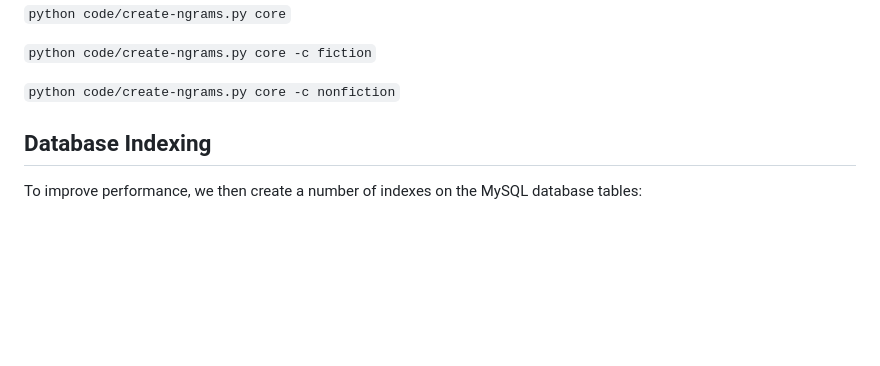
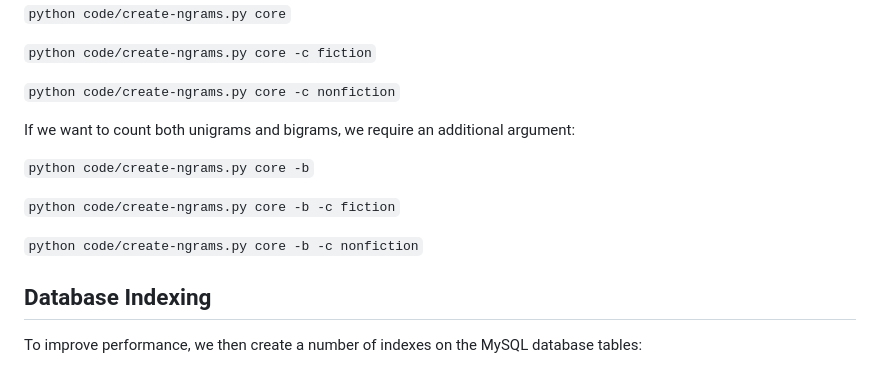
Before and after one commit to derekgreene/curatr, a Markdown page: INSTALL.md, the part around the change. GitHub-like rendering; blank space fills up the shorter version.

Commit message:
Update installation instructions for ngrams

````diff
--- a/INSTALL.md
+++ b/INSTALL.md
@@ -42,6 +42,14 @@ For ngram frequency counts, we need to run the following to process the collecti
 ```python code/create-ngrams.py core -c fiction```
 
 ```python code/create-ngrams.py core -c nonfiction```
+
+If we want to count both unigrams and bigrams, we require an additional argument:
+
+```python code/create-ngrams.py core -b```
+
+```python code/create-ngrams.py core -b -c fiction```
+
+```python code/create-ngrams.py core -b -c nonfiction```
 
 ## Database Indexing
 
````
